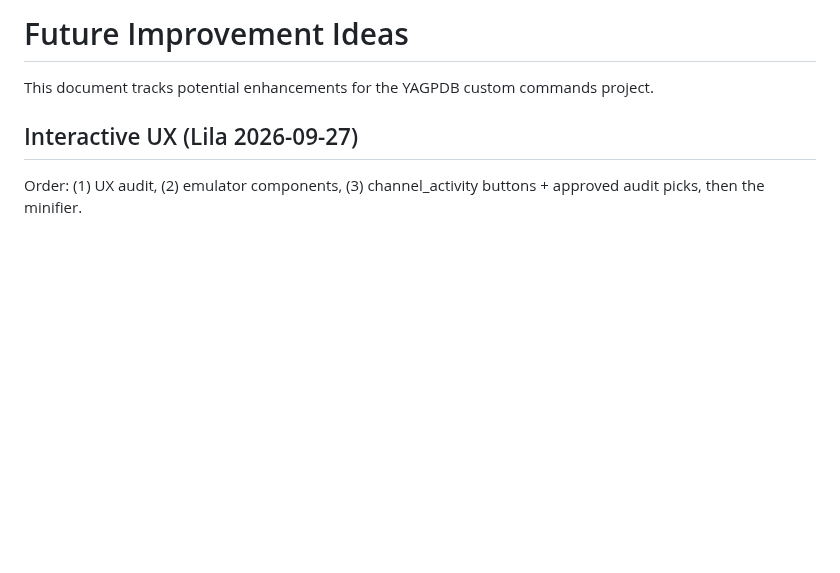
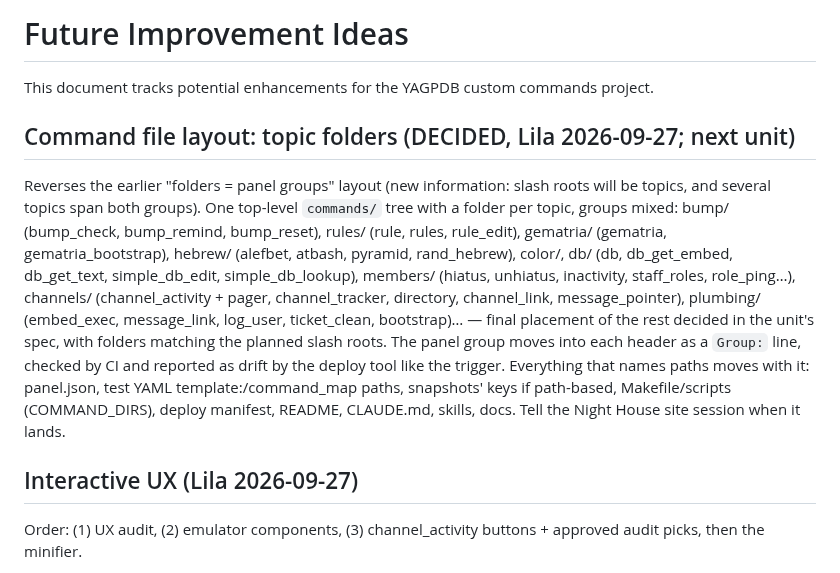
Before and after one commit to lbds137/yagpdb-custom-commands, a Markdown page: docs/FUTURE_IMPROVEMENTS.md, the part around the change. GitHub-like rendering; blank space fills up the shorter version.

Commit message:
docs: topic-folder layout decided (commands/<topic>/, Group: header line)
Co-Authored-By: Claude Opus 5.5 <noreply@anthropic.com>

```diff
--- a/docs/FUTURE_IMPROVEMENTS.md
+++ b/docs/FUTURE_IMPROVEMENTS.md
@@ -1,6 +1,23 @@
 # Future Improvement Ideas
 
 This document tracks potential enhancements for the YAGPDB custom commands project.
+
+## Command file layout: topic folders (DECIDED, Lila 2026-09-27; next unit)
+
+Reverses the earlier "folders = panel groups" layout (new information: slash roots will
+be topics, and several topics span both groups). One top-level `commands/` tree with a
+folder per topic, groups mixed: bump/ (bump_check, bump_remind, bump_reset), rules/
+(rule, rules, rule_edit), gematria/ (gematria, gematria_bootstrap), hebrew/ (alefbet,
+atbash, pyramid, rand_hebrew), color/, db/ (db, db_get_embed, db_get_text,
+simple_db_edit, simple_db_lookup), members/ (hiatus, unhiatus, inactivity, staff_roles,
+role_ping…), channels/ (channel_activity + pager, channel_tracker, directory,
+channel_link, message_pointer), plumbing/ (embed_exec, message_link, log_user,
+ticket_clean, bootstrap)… — final placement of the rest decided in the unit's spec, with
+folders matching the planned slash roots. The panel group moves into each header as a
+`Group:` line, checked by CI and reported as drift by the deploy tool like the trigger.
+Everything that names paths moves with it: panel.json, test YAML template:/command_map
+paths, snapshots' keys if path-based, Makefile/scripts (COMMAND_DIRS), deploy manifest,
+README, CLAUDE.md, skills, docs. Tell the Night House site session when it lands.
 
 ## Interactive UX (Lila 2026-09-27)
 
```
